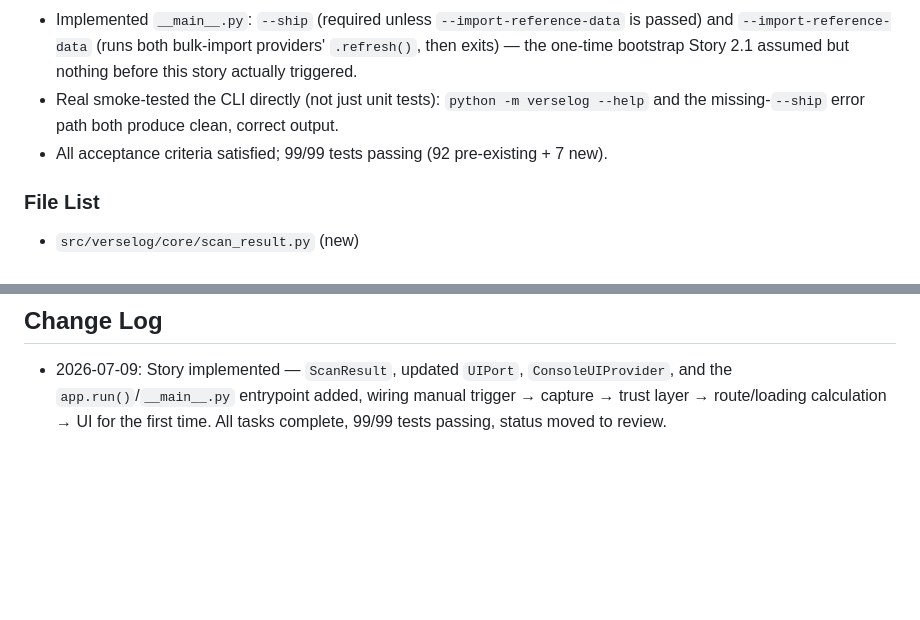
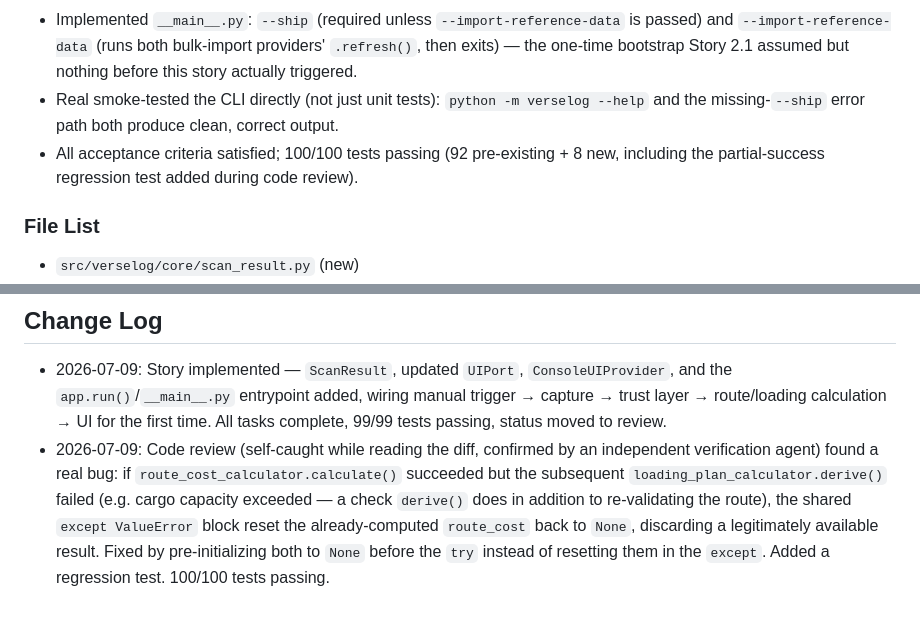
Before and after one commit to LeonParquettePT/VerseLog, a Markdown page: _bmad-output/implementation-artifacts/4-1-application-entrypoint-wiring.md, 2 parts joined by grey strips. Drawn GitHub-style; blank space fills up the shorter version.

Commit message:
Log code-review fix in Story 4.1's Change Log
Co-Authored-By: Claude Sonnet 5 <noreply@anthropic.com>

```diff
--- a/_bmad-output/implementation-artifacts/4-1-application-entrypoint-wiring.md
+++ b/_bmad-output/implementation-artifacts/4-1-application-entrypoint-wiring.md
@@ -89,7 +89,7 @@ claude-sonnet-5
 - Found and fixed my own bug during implementation before it ever hit a test: `LoadingPlanCalculator.derive()` returns a `LoadingPlan` directly, not a wrapper with a `.loading_plan` attribute (that shape belongs to `CombinedRoutePlanner.plan()`'s `CombinedPlan` instead) — corrected before writing the test that would have caught it anyway.
 - Implemented `__main__.py`: `--ship` (required unless `--import-reference-data` is passed) and `--import-reference-data` (runs both bulk-import providers' `.refresh()`, then exits) — the one-time bootstrap Story 2.1 assumed but nothing before this story actually triggered.
 - Real smoke-tested the CLI directly (not just unit tests): `python -m verselog --help` and the missing-`--ship` error path both produce clean, correct output.
-- All acceptance criteria satisfied; 99/99 tests passing (92 pre-existing + 7 new).
+- All acceptance criteria satisfied; 100/100 tests passing (92 pre-existing + 8 new, including the partial-success regression test added during code review).
 
 ### File List
 
@@ -104,3 +104,4 @@ claude-sonnet-5
 ## Change Log
 
 - 2026-07-09: Story implemented — `ScanResult`, updated `UIPort`, `ConsoleUIProvider`, and the `app.run()`/`__main__.py` entrypoint added, wiring manual trigger → capture → trust layer → route/loading calculation → UI for the first time. All tasks complete, 99/99 tests passing, status moved to review.
+- 2026-07-09: Code review (self-caught while reading the diff, confirmed by an independent verification agent) found a real bug: if `route_cost_calculator.calculate()` succeeded but the subsequent `loading_plan_calculator.derive()` failed (e.g. cargo capacity exceeded — a check `derive()` does in addition to re-validating the route), the shared `except ValueError` block reset the already-computed `route_cost` back to `None`, discarding a legitimately available result. Fixed by pre-initializing both to `None` before the `try` instead of resetting them in the `except`. Added a regression test. 100/100 tests passing.
```
